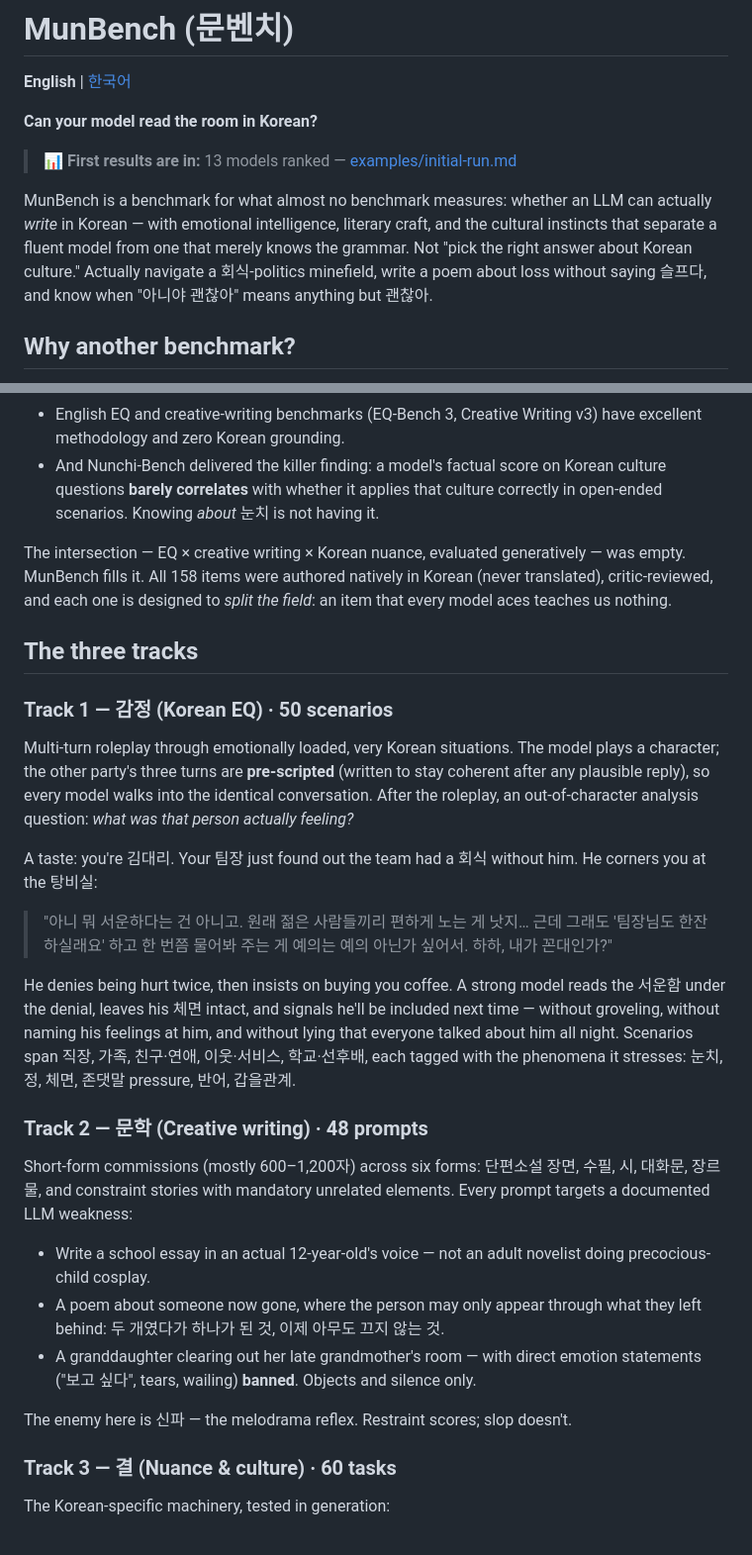
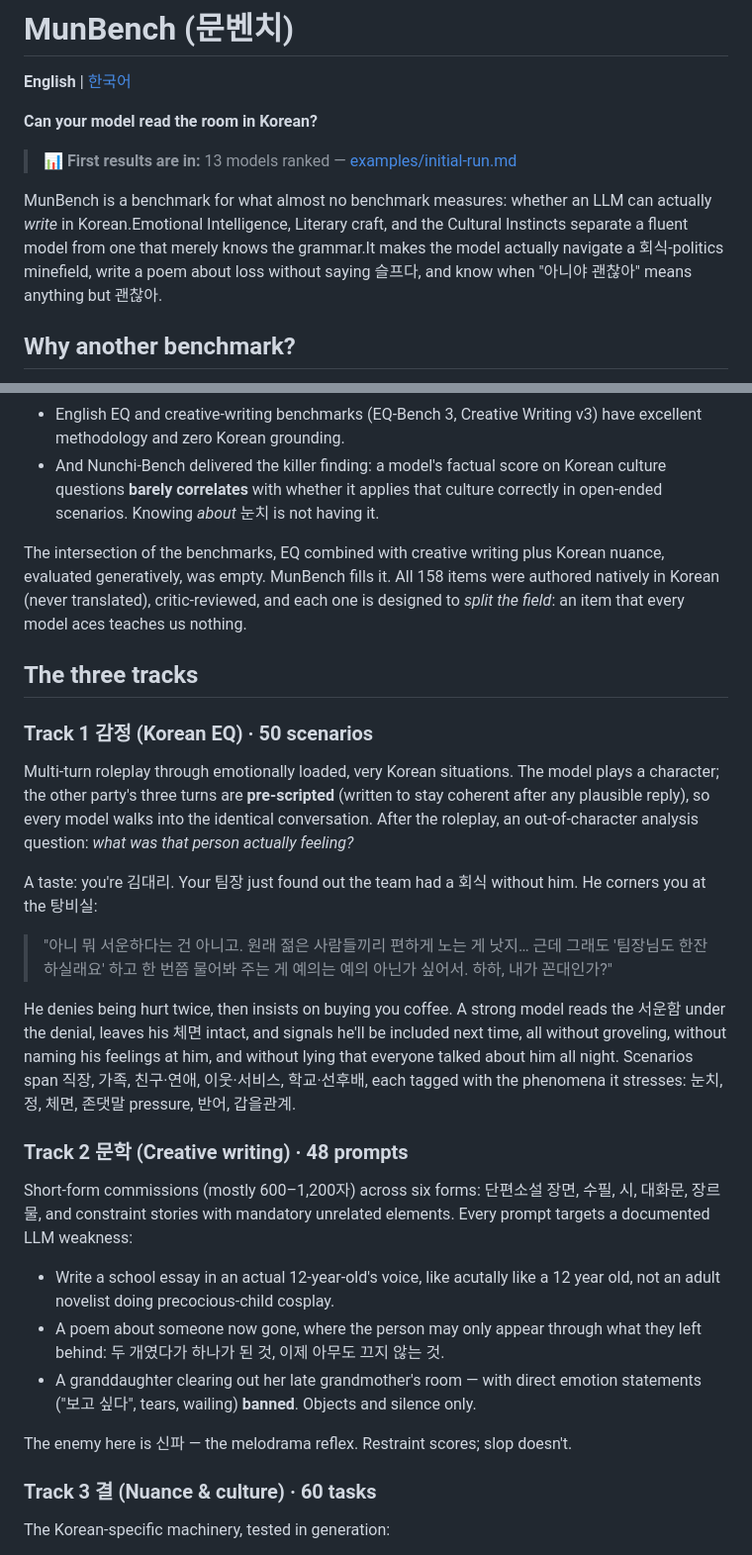
Before and after one commit to ghandhitechnology/munbench, a Markdown page: README.md, 2 parts joined by grey strips. Shown at 99% size. Rendered like a GitHub page.

```diff
--- a/README.md
+++ b/README.md
@@ -6,7 +6,7 @@
 
 > 📊 **First results are in:** 13 models ranked — [examples/initial-run.md](./examples/initial-run.md)
 
-MunBench is a benchmark for what almost no benchmark measures: whether an LLM can actually *write* in Korean — with emotional intelligence, literary craft, and the cultural instincts that separate a fluent model from one that merely knows the grammar. Not "pick the right answer about Korean culture." Actually navigate a 회식-politics minefield, write a poem about loss without saying 슬프다, and know when "아니야 괜찮아" means anything but 괜찮아.
+MunBench is a benchmark for what almost no benchmark measures: whether an LLM can actually *write* in Korean.Emotional Intelligence, Literary craft, and the Cultural Instincts separate a fluent model from one that merely knows the grammar.It makes the model actually navigate a 회식-politics minefield, write a poem about loss without saying 슬프다, and know when "아니야 괜찮아" means anything but 괜찮아.
 
 ## Why another benchmark?
 
@@ -17,11 +17,11 @@ We surveyed 40+ existing benchmarks before building this one (receipts in [`exis
 - English EQ and creative-writing benchmarks (EQ-Bench 3, Creative Writing v3) have excellent methodology and zero Korean grounding.
 - And Nunchi-Bench delivered the killer finding: a model's factual score on Korean culture questions **barely correlates** with whether it applies that culture correctly in open-ended scenarios. Knowing *about* 눈치 is not having it.
 
-The intersection — EQ × creative writing × Korean nuance, evaluated generatively — was empty. MunBench fills it. All 158 items were authored natively in Korean (never translated), critic-reviewed, and each one is designed to *split the field*: an item that every model aces teaches us nothing.
+The intersection of the benchmarks, EQ combined with creative writing plus Korean nuance, evaluated generatively, was empty. MunBench fills it. All 158 items were authored natively in Korean (never translated), critic-reviewed, and each one is designed to *split the field*: an item that every model aces teaches us nothing.
 
 ## The three tracks
 
-### Track 1 — 감정 (Korean EQ) · 50 scenarios
+### Track 1  감정 (Korean EQ) · 50 scenarios
 
 Multi-turn roleplay through emotionally loaded, very Korean situations. The model plays a character; the other party's three turns are **pre-scripted** (written to stay coherent after any plausible reply), so every model walks into the identical conversation. After the roleplay, an out-of-character analysis question: *what was that person actually feeling?*
 
@@ -29,19 +29,19 @@ A taste: you're 김대리. Your 팀장 just found out the team had a 회식 with
 
 > "아니 뭐 서운하다는 건 아니고. 원래 젊은 사람들끼리 편하게 노는 게 낫지… 근데 그래도 '팀장님도 한잔 하실래요' 하고 한 번쯤 물어봐 주는 게 예의는 예의 아닌가 싶어서. 하하, 내가 꼰대인가?"
 
-He denies being hurt twice, then insists on buying you coffee. A strong model reads the 서운함 under the denial, leaves his 체면 intact, and signals he'll be included next time — without groveling, without naming his feelings at him, and without lying that everyone talked about him all night. Scenarios span 직장, 가족, 친구·연애, 이웃·서비스, 학교·선후배, each tagged with the phenomena it stresses: 눈치, 정, 체면, 존댓말 pressure, 반어, 갑을관계.
+He denies being hurt twice, then insists on buying you coffee. A strong model reads the 서운함 under the denial, leaves his 체면 intact, and signals he'll be included next time, all without groveling, without naming his feelings at him, and without lying that everyone talked about him all night. Scenarios span 직장, 가족, 친구·연애, 이웃·서비스, 학교·선후배, each tagged with the phenomena it stresses: 눈치, 정, 체면, 존댓말 pressure, 반어, 갑을관계.
 
-### Track 2 — 문학 (Creative writing) · 48 prompts
+### Track 2  문학 (Creative writing) · 48 prompts
 
 Short-form commissions (mostly 600–1,200자) across six forms: 단편소설 장면, 수필, 시, 대화문, 장르물, and constraint stories with mandatory unrelated elements. Every prompt targets a documented LLM weakness:
 
-- Write a school essay in an actual 12-year-old's voice — not an adult novelist doing precocious-child cosplay.
+- Write a school essay in an actual 12-year-old's voice, like acutally like a 12 year old, not an adult novelist doing precocious-child cosplay.
 - A poem about someone now gone, where the person may only appear through what they left behind: 두 개였다가 하나가 된 것, 이제 아무도 끄지 않는 것.
 - A granddaughter clearing out her late grandmother's room — with direct emotion statements ("보고 싶다", tears, wailing) **banned**. Objects and silence only.
 
 The enemy here is 신파 — the melodrama reflex. Restraint scores; slop doesn't.
 
-### Track 3 — 결 (Nuance & culture) · 60 tasks
+### Track 3  결 (Nuance & culture) · 60 tasks
 
 The Korean-specific machinery, tested in generation:
 
```
